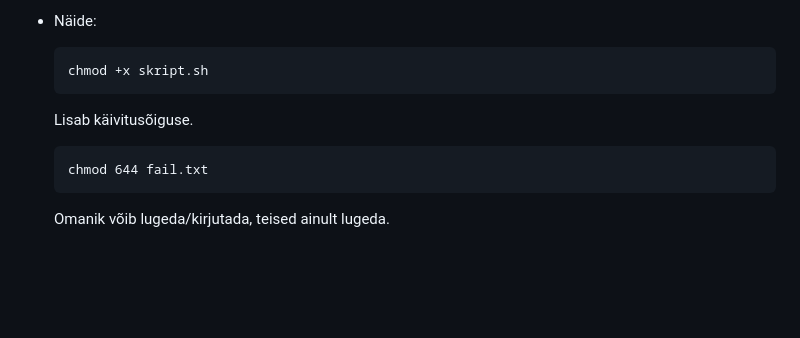
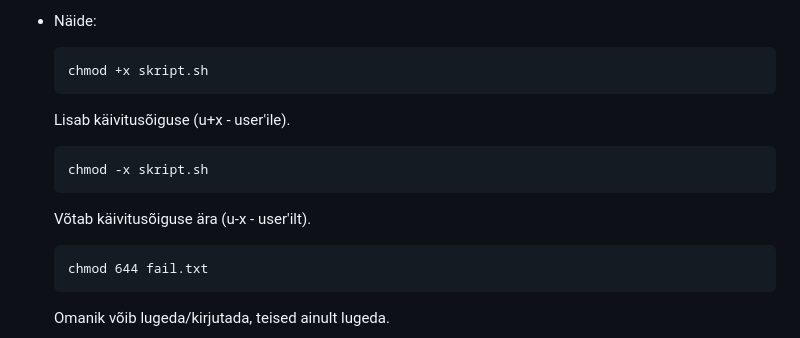
Before and after one commit to ImbiJ/Tarkvaraarenduse_ja_koodihalduse_kursus_2025, a Markdown page: Teemad/bash.md, the part around one of its changes. GitHub-like rendering; blank space fills up the shorter version.

Commit message:
Update bash.md
Lisasin uut infot

````diff
--- a/Teemad/bash.md
+++ b/Teemad/bash.md
@@ -253,7 +253,11 @@ Loo uus kataloog.
   ```
   chmod +x skript.sh
   ```
-  Lisab käivitusõiguse.
+  Lisab käivitusõiguse (u+x - user'ile).
+  ```
+  chmod -x skript.sh
+  ```
+  Võtab käivitusõiguse ära (u-x - user'ilt).
   ```
   chmod 644 fail.txt
   ```
````
Also changed, not shown: other parts of Teemad/bash.md (+1 -1 lines).
